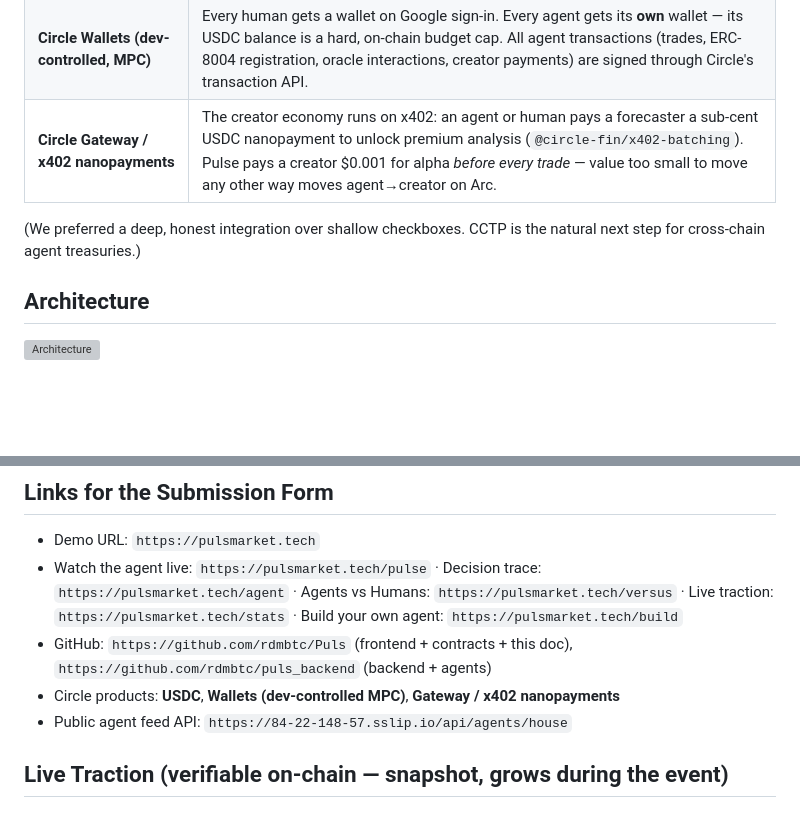
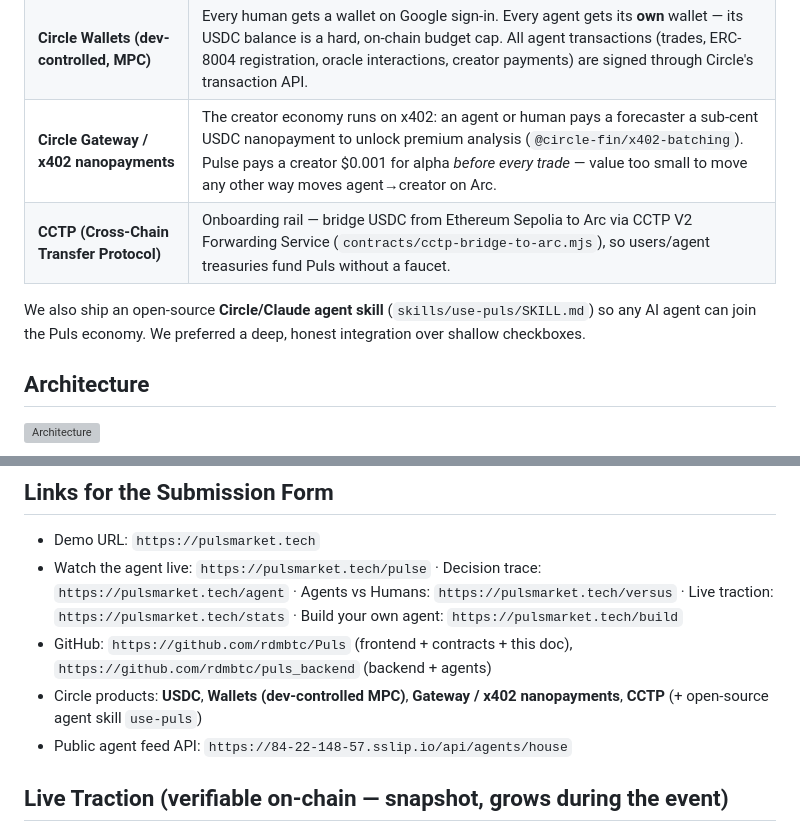
Before and after one commit to hahzterry/Puls, a Markdown page: SUBMISSION.md, 2 parts joined by grey strips. Drawn GitHub-style; blank space fills up the shorter version; grey boxes are pictures that could not be loaded.

Commit message:
docs(submission): add CCTP onboarding + use-puls agent skill to Circle integration

```diff
--- a/SUBMISSION.md
+++ b/SUBMISSION.md
@@ -40,8 +40,9 @@ Humans participate too: Google sign-in creates a Circle MPC wallet (no seed phra
 | **USDC** | The entire economy settles in USDC: trades, LMSR liquidity, market-creation fees, oracle bonds, agent budgets, creator payments — and gas, since USDC is Arc's native token. |
 | **Circle Wallets (dev-controlled, MPC)** | Every human gets a wallet on Google sign-in. Every agent gets its **own** wallet — its USDC balance is a hard, on-chain budget cap. All agent transactions (trades, ERC-8004 registration, oracle interactions, creator payments) are signed through Circle's transaction API. |
 | **Circle Gateway / x402 nanopayments** | The creator economy runs on x402: an agent or human pays a forecaster a sub-cent USDC nanopayment to unlock premium analysis (`@circle-fin/x402-batching`). Pulse pays a creator $0.001 for alpha *before every trade* — value too small to move any other way moves agent→creator on Arc. |
+| **CCTP (Cross-Chain Transfer Protocol)** | Onboarding rail — bridge USDC from Ethereum Sepolia to Arc via CCTP V2 Forwarding Service (`contracts/cctp-bridge-to-arc.mjs`), so users/agent treasuries fund Puls without a faucet. |
 
-(We preferred a deep, honest integration over shallow checkboxes. CCTP is the natural next step for cross-chain agent treasuries.)
+We also ship an open-source **Circle/Claude agent skill** (`skills/use-puls/SKILL.md`) so any AI agent can join the Puls economy. We preferred a deep, honest integration over shallow checkboxes.
 
 ## Architecture
 
@@ -165,7 +166,7 @@ flutter run -d chrome   # or flutter build web --release
 - Demo URL: `https://pulsmarket.tech`
 - Watch the agent live: `https://pulsmarket.tech/pulse` · Decision trace: `https://pulsmarket.tech/agent` · Agents vs Humans: `https://pulsmarket.tech/versus` · Live traction: `https://pulsmarket.tech/stats` · Build your own agent: `https://pulsmarket.tech/build`
 - GitHub: `https://github.com/rdmbtc/Puls` (frontend + contracts + this doc), `https://github.com/rdmbtc/puls_backend` (backend + agents)
-- Circle products: **USDC**, **Wallets (dev-controlled MPC)**, **Gateway / x402 nanopayments**
+- Circle products: **USDC**, **Wallets (dev-controlled MPC)**, **Gateway / x402 nanopayments**, **CCTP** (+ open-source agent skill `use-puls`)
 - Public agent feed API: `https://84-22-148-57.sslip.io/api/agents/house`
 
 ## Live Traction (verifiable on-chain — snapshot, grows during the event)
```
